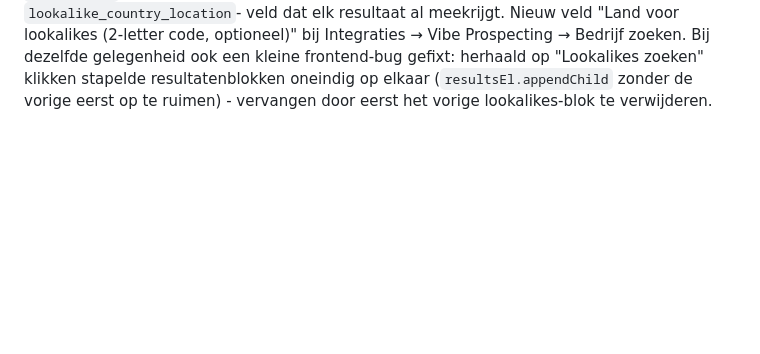
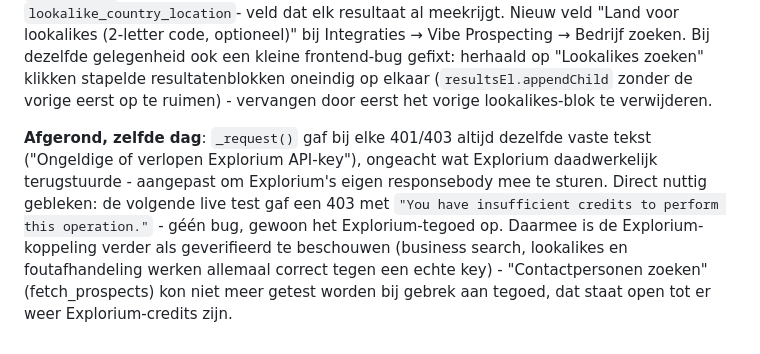
Before and after one commit to 030510bb/Twikey-Platform, a Markdown page: crm-roadmap.md, the part around the change. Drawn GitHub-style; blank space fills up the shorter version.

Commit message:
Explorium-verificatie afsluiten: credits op, geen bug
De betere foutmelding onthulde direct de echte oorzaak van de laatste
403: "insufficient credits", niet een kapotte integratie. Business
search, lookalikes en foutafhandeling zijn daarmee bevestigd te werken
tegen een echte Explorium-key.

Co-Authored-By: Claude Sonnet 5 <noreply@anthropic.com>

```diff
--- a/crm-roadmap.md
+++ b/crm-roadmap.md
@@ -746,3 +746,15 @@ zoeken. Bij dezelfde gelegenheid ook een kleine frontend-bug gefixt:
 herhaald op "Lookalikes zoeken" klikken stapelde resultatenblokken
 oneindig op elkaar (`resultsEl.appendChild` zonder de vorige eerst op te
 ruimen) - vervangen door eerst het vorige lookalikes-blok te verwijderen.
+
+**Afgerond, zelfde dag**: `_request()` gaf bij elke 401/403 altijd
+dezelfde vaste tekst ("Ongeldige of verlopen Explorium API-key"), ongeacht
+wat Explorium daadwerkelijk terugstuurde - aangepast om Explorium's eigen
+responsebody mee te sturen. Direct nuttig gebleken: de volgende live test
+gaf een 403 met `"You have insufficient credits to perform this
+operation."` - géén bug, gewoon het Explorium-tegoed op. Daarmee is de
+Explorium-koppeling verder als geverifieerd te beschouwen (business
+search, lookalikes en foutafhandeling werken allemaal correct tegen een
+echte key) - "Contactpersonen zoeken" (fetch_prospects) kon niet meer
+getest worden bij gebrek aan tegoed, dat staat open tot er weer
+Explorium-credits zijn.
```
